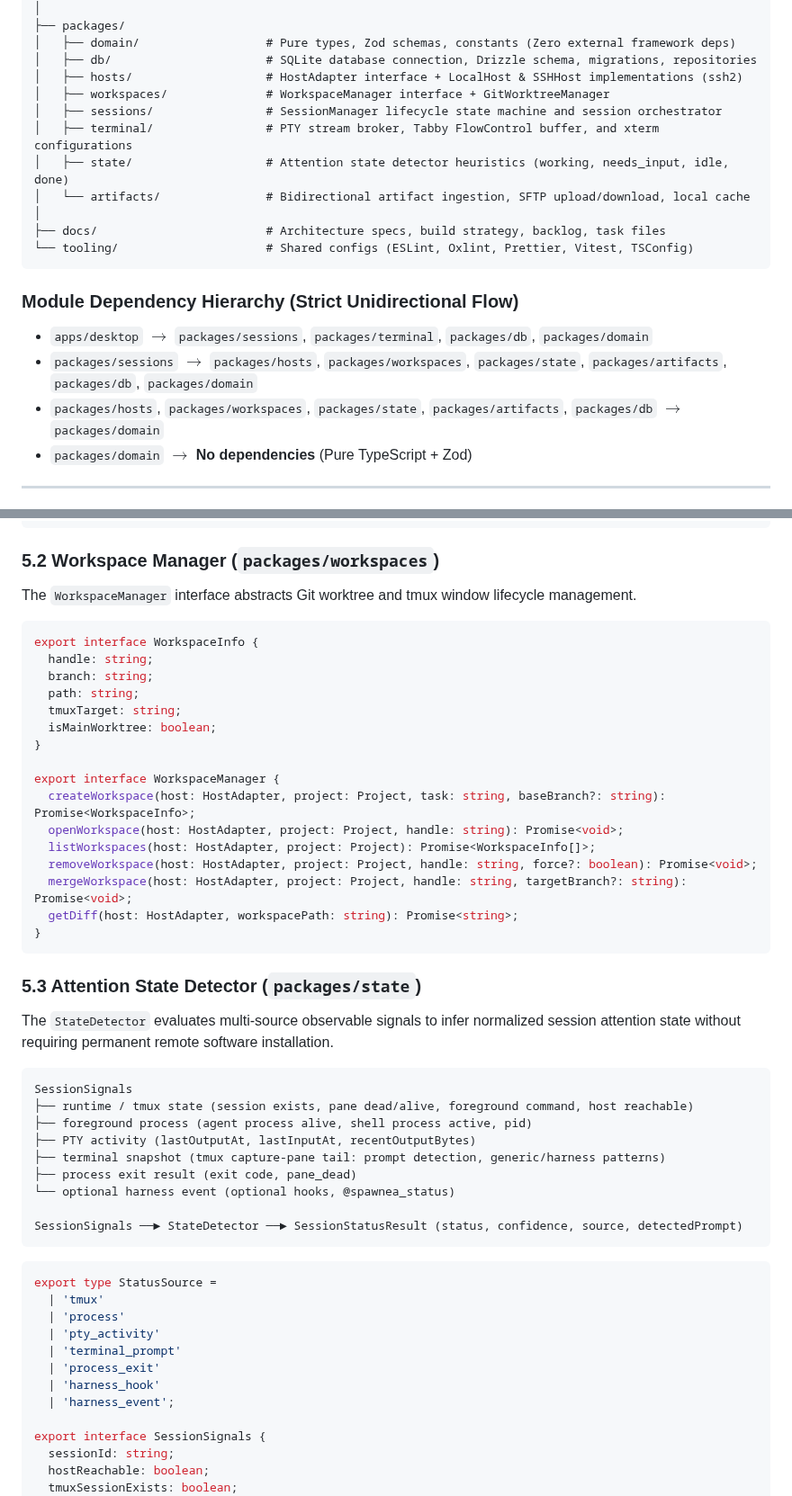
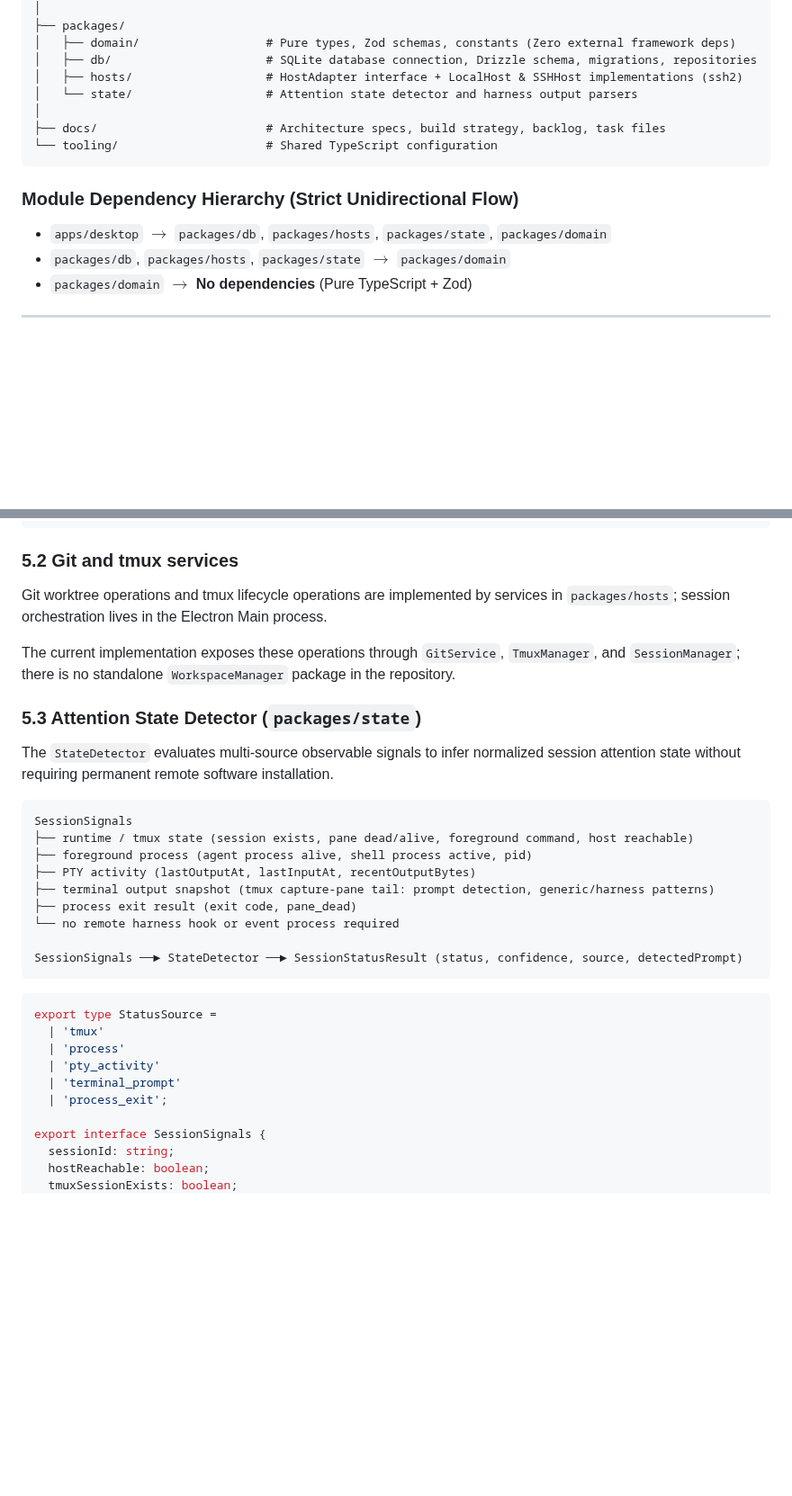
Before and after one commit to Growth-Push/spawnea, a Markdown page: docs/architecture.md, 2 parts joined by grey strips. Shown at 90% size. Rendered like a GitHub page; blank space fills up the shorter version.

````diff
--- a/docs/architecture.md
+++ b/docs/architecture.md
@@ -100,20 +100,15 @@ spawnea/
 │   ├── domain/                  # Pure types, Zod schemas, constants (Zero external framework deps)
 │   ├── db/                      # SQLite database connection, Drizzle schema, migrations, repositories
 │   ├── hosts/                   # HostAdapter interface + LocalHost & SSHHost implementations (ssh2)
-│   ├── workspaces/              # WorkspaceManager interface + GitWorktreeManager
-│   ├── sessions/                # SessionManager lifecycle state machine and session orchestrator
-│   ├── terminal/                # PTY stream broker, Tabby FlowControl buffer, and xterm configurations
-│   ├── state/                   # Attention state detector heuristics (working, needs_input, idle, done)
-│   └── artifacts/               # Bidirectional artifact ingestion, SFTP upload/download, local cache
+│   └── state/                   # Attention state detector and harness output parsers
 │
 ├── docs/                        # Architecture specs, build strategy, backlog, task files
-└── tooling/                     # Shared configs (ESLint, Oxlint, Prettier, Vitest, TSConfig)
+└── tooling/                     # Shared TypeScript configuration
 ```
 
 ### Module Dependency Hierarchy (Strict Unidirectional Flow)
-* `apps/desktop` $\longrightarrow$ `packages/sessions`, `packages/terminal`, `packages/db`, `packages/domain`
-* `packages/sessions` $\longrightarrow$ `packages/hosts`, `packages/workspaces`, `packages/state`, `packages/artifacts`, `packages/db`, `packages/domain`
-* `packages/hosts`, `packages/workspaces`, `packages/state`, `packages/artifacts`, `packages/db` $\longrightarrow$ `packages/domain`
+* `apps/desktop` $\longrightarrow$ `packages/db`, `packages/hosts`, `packages/state`, `packages/domain`
+* `packages/db`, `packages/hosts`, `packages/state` $\longrightarrow$ `packages/domain`
 * `packages/domain` $\longrightarrow$ **No dependencies** (Pure TypeScript + Zod)
 
 ---
@@ -321,27 +316,10 @@ export interface HostAdapter {
 }
 ```
 
-### 5.2 Workspace Manager (`packages/workspaces`)
-The `WorkspaceManager` interface abstracts Git worktree and tmux window lifecycle management.
+### 5.2 Git and tmux services
+Git worktree operations and tmux lifecycle operations are implemented by services in `packages/hosts`; session orchestration lives in the Electron Main process.
 
-```typescript
-export interface WorkspaceInfo {
-  handle: string;
-  branch: string;
-  path: string;
-  tmuxTarget: string;
-  isMainWorktree: boolean;
-}
-
-export interface WorkspaceManager {
-  createWorkspace(host: HostAdapter, project: Project, task: string, baseBranch?: string): Promise<WorkspaceInfo>;
-  openWorkspace(host: HostAdapter, project: Project, handle: string): Promise<void>;
-  listWorkspaces(host: HostAdapter, project: Project): Promise<WorkspaceInfo[]>;
-  removeWorkspace(host: HostAdapter, project: Project, handle: string, force?: boolean): Promise<void>;
-  mergeWorkspace(host: HostAdapter, project: Project, handle: string, targetBranch?: string): Promise<void>;
-  getDiff(host: HostAdapter, workspacePath: string): Promise<string>;
-}
-```
+The current implementation exposes these operations through `GitService`, `TmuxManager`, and `SessionManager`; there is no standalone `WorkspaceManager` package in the repository.
 
 ### 5.3 Attention State Detector (`packages/state`)
 
@@ -352,9 +330,9 @@ SessionSignals
 ├── runtime / tmux state (session exists, pane dead/alive, foreground command, host reachable)
 ├── foreground process (agent process alive, shell process active, pid)
 ├── PTY activity (lastOutputAt, lastInputAt, recentOutputBytes)
-├── terminal snapshot (tmux capture-pane tail: prompt detection, generic/harness patterns)
+├── terminal output snapshot (tmux capture-pane tail: prompt detection, generic/harness patterns)
 ├── process exit result (exit code, pane_dead)
-└── optional harness event (optional hooks, @spawnea_status)
+└── no remote harness hook or event process required
 
 SessionSignals ──► StateDetector ──► SessionStatusResult (status, confidence, source, detectedPrompt)
 ```
@@ -365,9 +343,7 @@ export type StatusSource =
   | 'process'
   | 'pty_activity'
   | 'terminal_prompt'
-  | 'process_exit'
-  | 'harness_hook'
-  | 'harness_event';
+  | 'process_exit';
 
 export interface SessionSignals {
   sessionId: string;
````
Also changed, not shown: other parts of docs/architecture.md (+16 -12 lines), README.md (+76 -55 lines), docs/vision.md (+9 -1 lines), docs/assets/spawnea-logo.png (added), docs/assets/spawnea-session.png (added), 5 other files.
